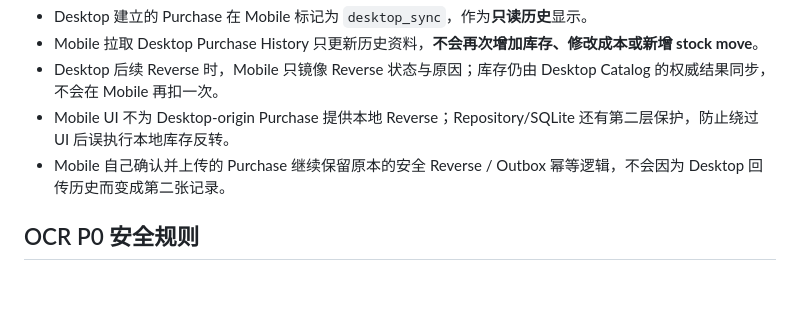
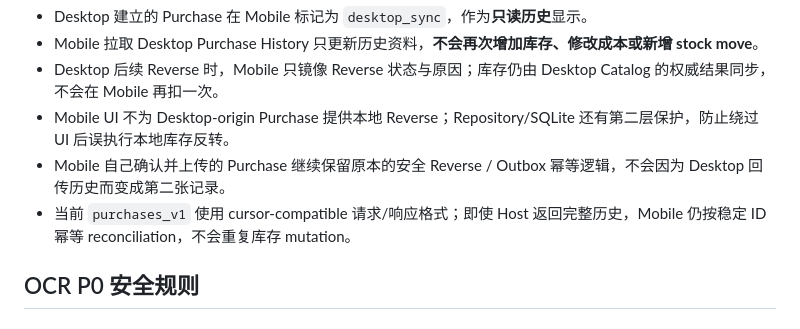
Before and after one commit to tyz11234/CNKH_POS_Desktop, a Markdown page: README.md, the part around the change. GitHub-like rendering; blank space fills up the shorter version.

Commit message:
Clarify purchase history endpoint reconciliation behavior

```diff
--- a/README.md
+++ b/README.md
@@ -88,6 +88,7 @@ Desktop 通过经过 Token 认证的 `/api/v1/purchases` 提供结构化 Purchas
 - Desktop 后续 Reverse 时，Mobile 只镜像 Reverse 状态与原因；库存仍由 Desktop Catalog 的权威结果同步，不会在 Mobile 再扣一次。
 - Mobile UI 不为 Desktop-origin Purchase 提供本地 Reverse；Repository/SQLite 还有第二层保护，防止绕过 UI 后误执行本地库存反转。
 - Mobile 自己确认并上传的 Purchase 继续保留原本的安全 Reverse / Outbox 幂等逻辑，不会因为 Desktop 回传历史而变成第二张记录。
+- 当前 `purchases_v1` 使用 cursor-compatible 请求/响应格式；即使 Host 返回完整历史，Mobile 仍按稳定 ID 幂等 reconciliation，不会重复库存 mutation。
 
 ## OCR P0 安全规则
 
```
